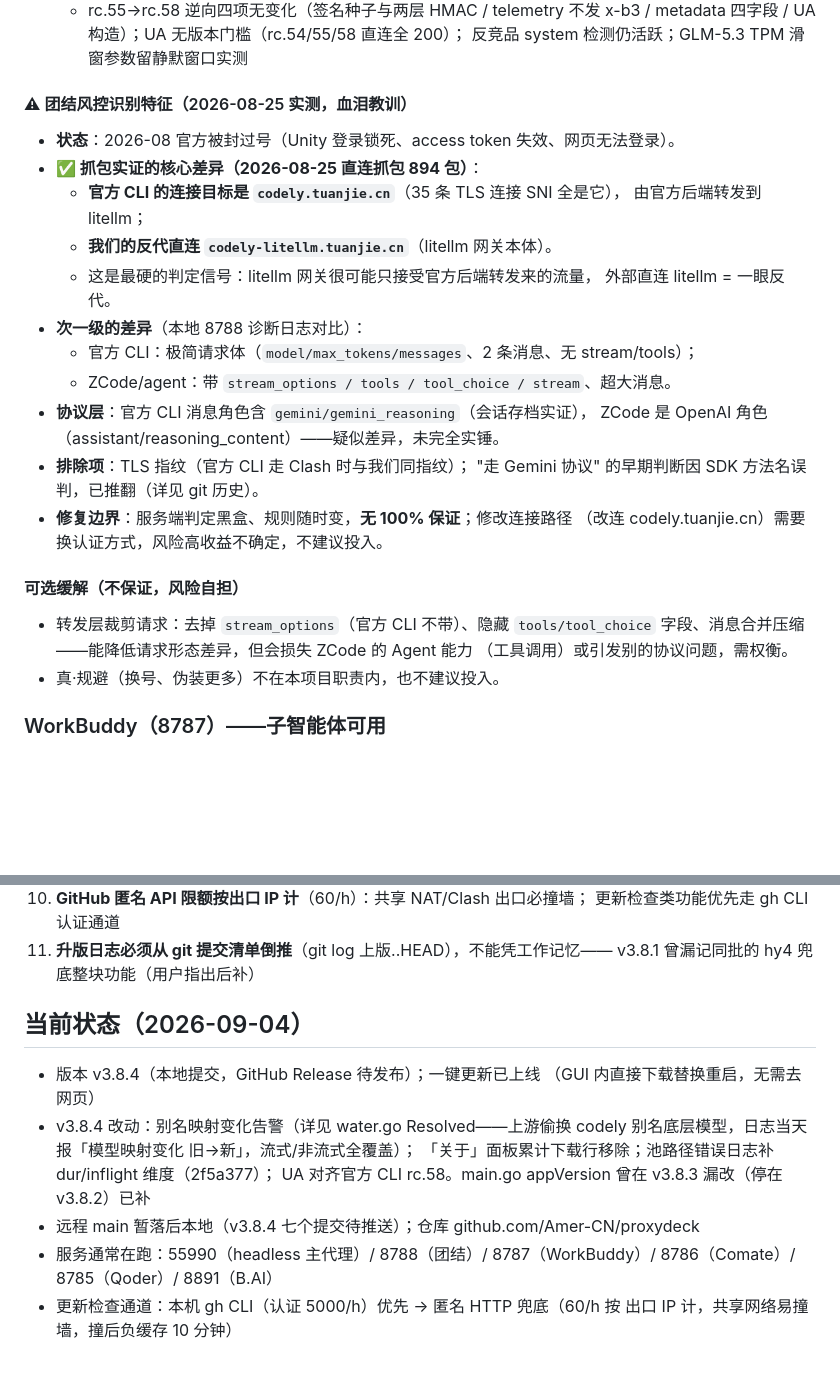
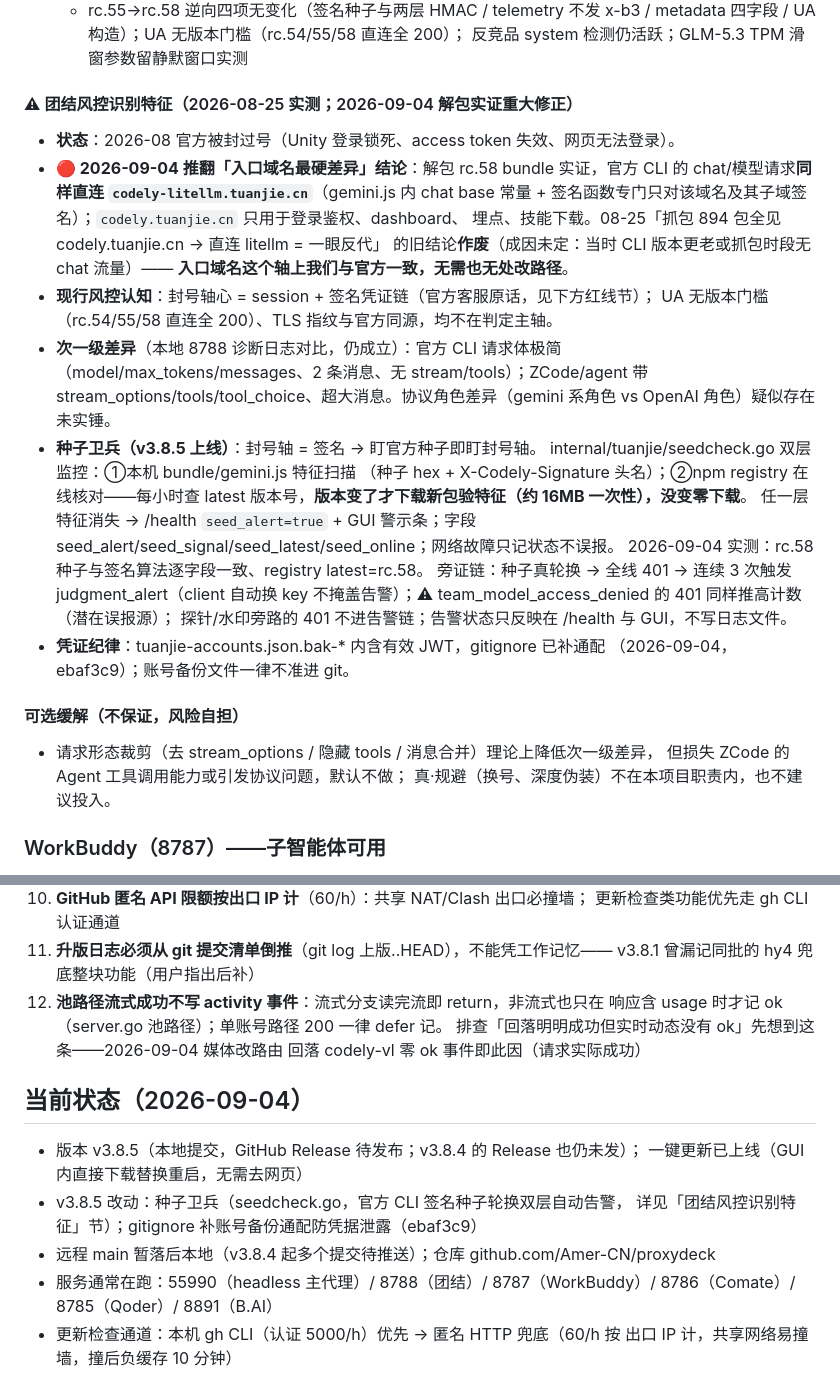
Before and after one commit to Amer-CN/proxydeck, a Markdown page: CLAUDE.md, 2 parts joined by grey strips. GitHub-like rendering; blank space fills up the shorter version.

Commit message:
docs: 知识库同步至 v3.8.5
- 推翻 08-25「官方走 codely.tuanjie.cn 前门」抓包结论（rc.58 解包实证官方 chat 同样直连 litellm）
- 新增种子卫兵机制记载（双层监控/告警链/误报源/凭证纪律）
- 红线节 UA 对齐 rc.58 并补动态读取机制；新增坑 #12 池路径流式成功无 activity 事件

```diff
--- a/CLAUDE.md
+++ b/CLAUDE.md
@@ -104,29 +104,37 @@ ProxyDeck.exe        ← 唯一主程序，双击即用
     metadata 四字段 / UA 构造）；UA 无版本门槛（rc.54/55/58 直连全 200）；
     反竞品 system 检测仍活跃；GLM-5.3 TPM 滑窗参数留静默窗口实测
 
-#### ⚠ 团结风控识别特征（2026-08-25 实测，血泪教训）
+#### ⚠ 团结风控识别特征（2026-08-25 实测；2026-09-04 解包实证重大修正）
 - **状态**：2026-08 官方被封过号（Unity 登录锁死、access token 失效、网页无法登录）。
-- **✅ 抓包实证的核心差异（2026-08-25 直连抓包 894 包）**：
-  - **官方 CLI 的连接目标是 `codely.tuanjie.cn`**（35 条 TLS 连接 SNI 全是它），
-    由官方后端转发到 litellm；
-  - **我们的反代直连 `codely-litellm.tuanjie.cn`**（litellm 网关本体）。
-  - 这是最硬的判定信号：litellm 网关很可能只接受官方后端转发来的流量，
-    外部直连 litellm = 一眼反代。
-- **次一级的差异**（本地 8788 诊断日志对比）：
-  - 官方 CLI：极简请求体（`model/max_tokens/messages`、2 条消息、无 stream/tools）；
-  - ZCode/agent：带 `stream_options / tools / tool_choice / stream`、超大消息。
-- **协议层**：官方 CLI 消息角色含 `gemini/gemini_reasoning`（会话存档实证），
-  ZCode 是 OpenAI 角色（assistant/reasoning_content）——疑似差异，未完全实锤。
-- **排除项**：TLS 指纹（官方 CLI 走 Clash 时与我们同指纹）；
-  "走 Gemini 协议" 的早期判断因 SDK 方法名误判，已推翻（详见 git 历史）。
-- **修复边界**：服务端判定黑盒、规则随时变，**无 100% 保证**；修改连接路径
-  （改连 codely.tuanjie.cn）需要换认证方式，风险高收益不确定，不建议投入。
+- **🔴 2026-09-04 推翻「入口域名最硬差异」结论**：解包 rc.58 bundle 实证，官方 CLI 的
+  chat/模型请求**同样直连 `codely-litellm.tuanjie.cn`**（gemini.js 内 chat base 常量 +
+  签名函数专门只对该域名及其子域签名）；`codely.tuanjie.cn` 只用于登录鉴权、dashboard、
+  埋点、技能下载。08-25「抓包 894 包全见 codely.tuanjie.cn → 直连 litellm = 一眼反代」
+  的旧结论**作废**（成因未定：当时 CLI 版本更老或抓包时段无 chat 流量）——
+  **入口域名这个轴上我们与官方一致，无需也无处改路径**。
+- **现行风控认知**：封号轴心 = session + 签名凭证链（官方客服原话，见下方红线节）；
+  UA 无版本门槛（rc.54/55/58 直连全 200）、TLS 指纹与官方同源，均不在判定主轴。
+- **次一级差异**（本地 8788 诊断日志对比，仍成立）：官方 CLI 请求体极简
+  （model/max_tokens/messages、2 条消息、无 stream/tools）；ZCode/agent 带
+  stream_options/tools/tool_choice、超大消息。协议角色差异（gemini 系角色 vs OpenAI
+  角色）疑似存在未实锤。
+- **种子卫兵（v3.8.5 上线）**：封号轴 = 签名 → 盯官方种子即盯封号轴。
+  internal/tuanjie/seedcheck.go 双层监控：①本机 bundle/gemini.js 特征扫描
+  （种子 hex + X-Codely-Signature 头名）；②npm registry 在线核对——每小时查
+  latest 版本号，**版本变了才下载新包验特征（约 16MB 一次性），没变零下载**。
+  任一层特征消失 → /health `seed_alert=true` + GUI 警示条；字段
+  seed_alert/seed_signal/seed_latest/seed_online；网络故障只记状态不误报。
+  2026-09-04 实测：rc.58 种子与签名算法逐字段一致、registry latest=rc.58。
+  旁证链：种子真轮换 → 全线 401 → 连续 3 次触发 judgment_alert（client 自动换 key
+  不掩盖告警）；⚠ team_model_access_denied 的 401 同样推高计数（潜在误报源）；
+  探针/水印旁路的 401 不进告警链；告警状态只反映在 /health 与 GUI，不写日志文件。
+- **凭证纪律**：tuanjie-accounts.json.bak-* 内含有效 JWT，gitignore 已补通配
+  （2026-09-04，ebaf3c9）；账号备份文件一律不准进 git。
 
 #### 可选缓解（不保证，风险自担）
-- 转发层裁剪请求：去掉 `stream_options`（官方 CLI 不带）、隐藏 `tools/tool_choice`
-  字段、消息合并压缩——能降低请求形态差异，但会损失 ZCode 的 Agent 能力
-  （工具调用）或引发别的协议问题，需权衡。
-- 真·规避（换号、伪装更多）不在本项目职责内，也不建议投入。
+- 请求形态裁剪（去 stream_options / 隐藏 tools / 消息合并）理论上降低次一级差异，
+  但损失 ZCode 的 Agent 工具调用能力或引发协议问题，默认不做；
+  真·规避（换号、深度伪装）不在本项目职责内，也不建议投入。
 
 ### WorkBuddy（8787）——子智能体可用
 - 支持 tool_calls（实测返回过标准工具调用），可当 Agent/子智能体模型
@@ -172,16 +180,18 @@ ProxyDeck.exe        ← 唯一主程序，双击即用
     更新检查类功能优先走 gh CLI 认证通道
 11. **升版日志必须从 git 提交清单倒推**（git log 上版..HEAD），不能凭工作记忆——
     v3.8.1 曾漏记同批的 hy4 兜底整块功能（用户指出后补）
+12. **池路径流式成功不写 activity 事件**：流式分支读完流即 return，非流式也只在
+    响应含 usage 时才记 ok（server.go 池路径）；单账号路径 200 一律 defer 记。
+    排查「回落明明成功但实时动态没有 ok」先想到这条——2026-09-04 媒体改路由
+    回落 codely-vl 零 ok 事件即此因（请求实际成功）
 
 ## 当前状态（2026-09-04）
 
-- 版本 v3.8.4（本地提交，GitHub Release 待发布）；一键更新已上线
-  （GUI 内直接下载替换重启，无需去网页）
-- v3.8.4 改动：别名映射变化告警（详见 water.go Resolved——上游偷换 codely
-  别名底层模型，日志当天报「模型映射变化 旧→新」，流式/非流式全覆盖）；
-  「关于」面板累计下载行移除；池路径错误日志补 dur/inflight 维度（2f5a377）；
-  UA 对齐官方 CLI rc.58。main.go appVersion 曾在 v3.8.3 漏改（停在 v3.8.2）已补
-- 远程 main 暂落后本地（v3.8.4 七个提交待推送）；仓库 github.com/Amer-CN/proxydeck
+- 版本 v3.8.5（本地提交，GitHub Release 待发布；v3.8.4 的 Release 也仍未发）；
+  一键更新已上线（GUI 内直接下载替换重启，无需去网页）
+- v3.8.5 改动：种子卫兵（seedcheck.go，官方 CLI 签名种子轮换双层自动告警，
+  详见「团结风控识别特征」节）；gitignore 补账号备份通配防凭据泄露（ebaf3c9）
+- 远程 main 暂落后本地（v3.8.4 起多个提交待推送）；仓库 github.com/Amer-CN/proxydeck
 - 服务通常在跑：55990（headless 主代理）/ 8788（团结）/ 8787（WorkBuddy）/
   8786（Comate）/ 8785（Qoder）/ 8891（B.AI）
 - 更新检查通道：本机 gh CLI（认证 5000/h）优先 → 匿名 HTTP 兜底（60/h 按
```
Also changed, not shown: other parts of CLAUDE.md (+4 -2 lines).
